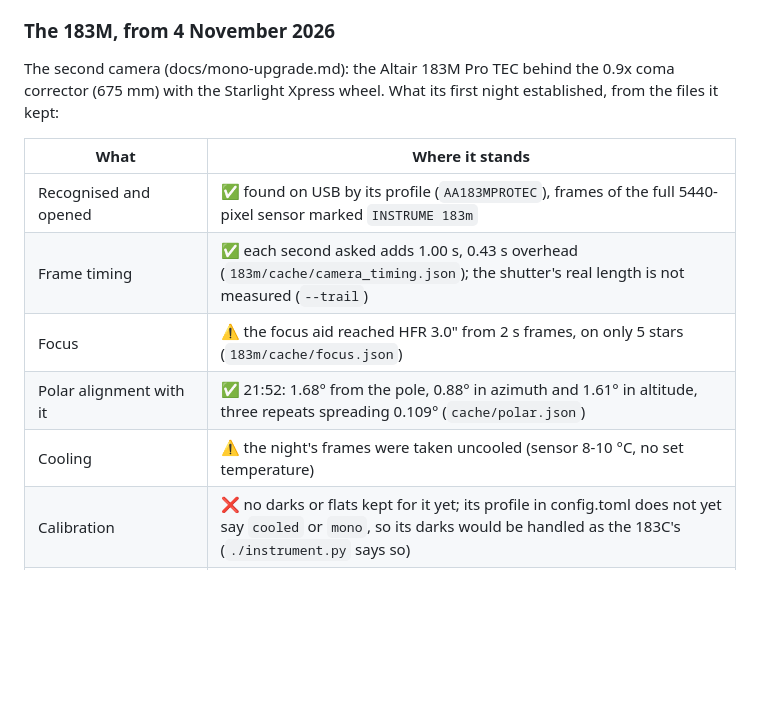
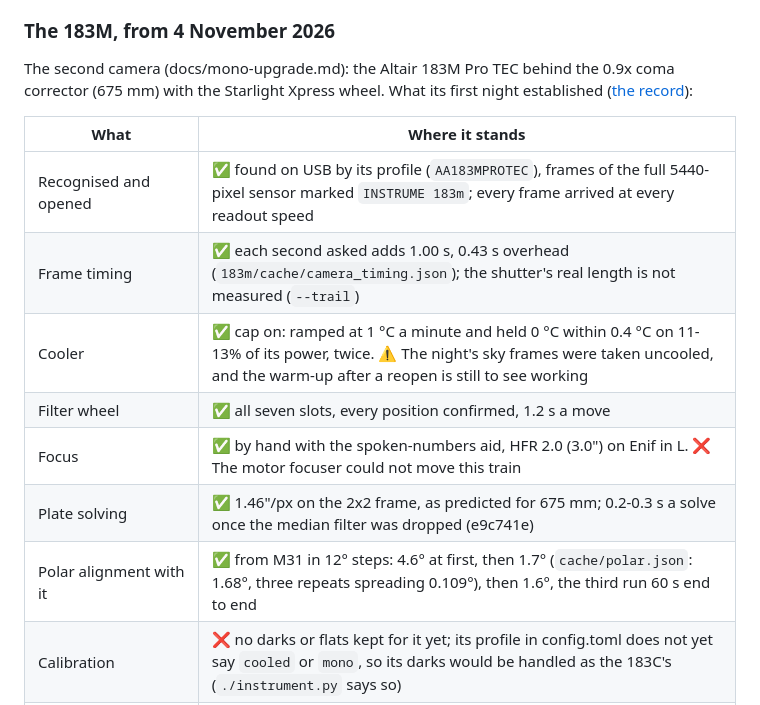
Before and after one commit to Ryan-Clinton/telescopeyoke, a Markdown page: docs/validation.md, the part around the change. Rendered like a GitHub page; blank space fills up the shorter version.

Commit message:
docs/validation.md: one account of the 183M's first night, from its record
Co-Authored-By: Claude Opus 5.5 <noreply@anthropic.com>

```diff
--- a/docs/validation.md
+++ b/docs/validation.md
@@ -18,15 +18,17 @@ partly, 🧪 simulator only, ❌ tried and not yet working.
 
 The second camera (docs/mono-upgrade.md): the Altair 183M Pro TEC behind the
 0.9x coma corrector (675 mm) with the Starlight Xpress wheel. What its first
-night established, from the files it kept:
+night established ([the record](nights/2026-11-04/183m-first-night.md)):
 
 | What | Where it stands |
 |---|---|
-| Recognised and opened | ✅ found on USB by its profile (`AA183MPROTEC`), frames of the full 5440-pixel sensor marked `INSTRUME 183m` |
+| Recognised and opened | ✅ found on USB by its profile (`AA183MPROTEC`), frames of the full 5440-pixel sensor marked `INSTRUME 183m`; every frame arrived at every readout speed |
 | Frame timing | ✅ each second asked adds 1.00 s, 0.43 s overhead (`183m/cache/camera_timing.json`); the shutter's real length is not measured (`--trail`) |
-| Focus | ⚠️ the focus aid reached HFR 3.0" from 2 s frames, on only 5 stars (`183m/cache/focus.json`) |
-| Polar alignment with it | ✅ 21:52: 1.68° from the pole, 0.88° in azimuth and 1.61° in altitude, three repeats spreading 0.109° (`cache/polar.json`) |
-| Cooling | ⚠️ the night's frames were taken uncooled (sensor 8-10 °C, no set temperature) |
+| Cooler | ✅ cap on: ramped at 1 °C a minute and held 0 °C within 0.4 °C on 11-13% of its power, twice. ⚠️ The night's sky frames were taken uncooled, and the warm-up after a reopen is still to see working |
+| Filter wheel | ✅ all seven slots, every position confirmed, 1.2 s a move |
+| Focus | ✅ by hand with the spoken-numbers aid, HFR 2.0 (3.0") on Enif in L. ❌ The motor focuser could not move this train |
+| Plate solving | ✅ 1.46"/px on the 2x2 frame, as predicted for 675 mm; 0.2-0.3 s a solve once the median filter was dropped (e9c741e) |
+| Polar alignment with it | ✅ from M31 in 12° steps: 4.6° at first, then 1.7° (`cache/polar.json`: 1.68°, three repeats spreading 0.109°), then 1.6°, the third run 60 s end to end |
 | Calibration | ❌ no darks or flats kept for it yet; its profile in config.toml does not yet say `cooled` or `mono`, so its darks would be handled as the 183C's (`./instrument.py` says so) |
 | Filter focus offsets | ❌ none measured: L, R, G and B are one parfocal set and SII, Ha and OIII another by the setting (Gary's), not yet proved on the sky (`./focus.py --walk-in --prove-sets`) |
 | References, depth, difference images, photometry | ❌ none yet from this camera: no 183C result carries over |
```
